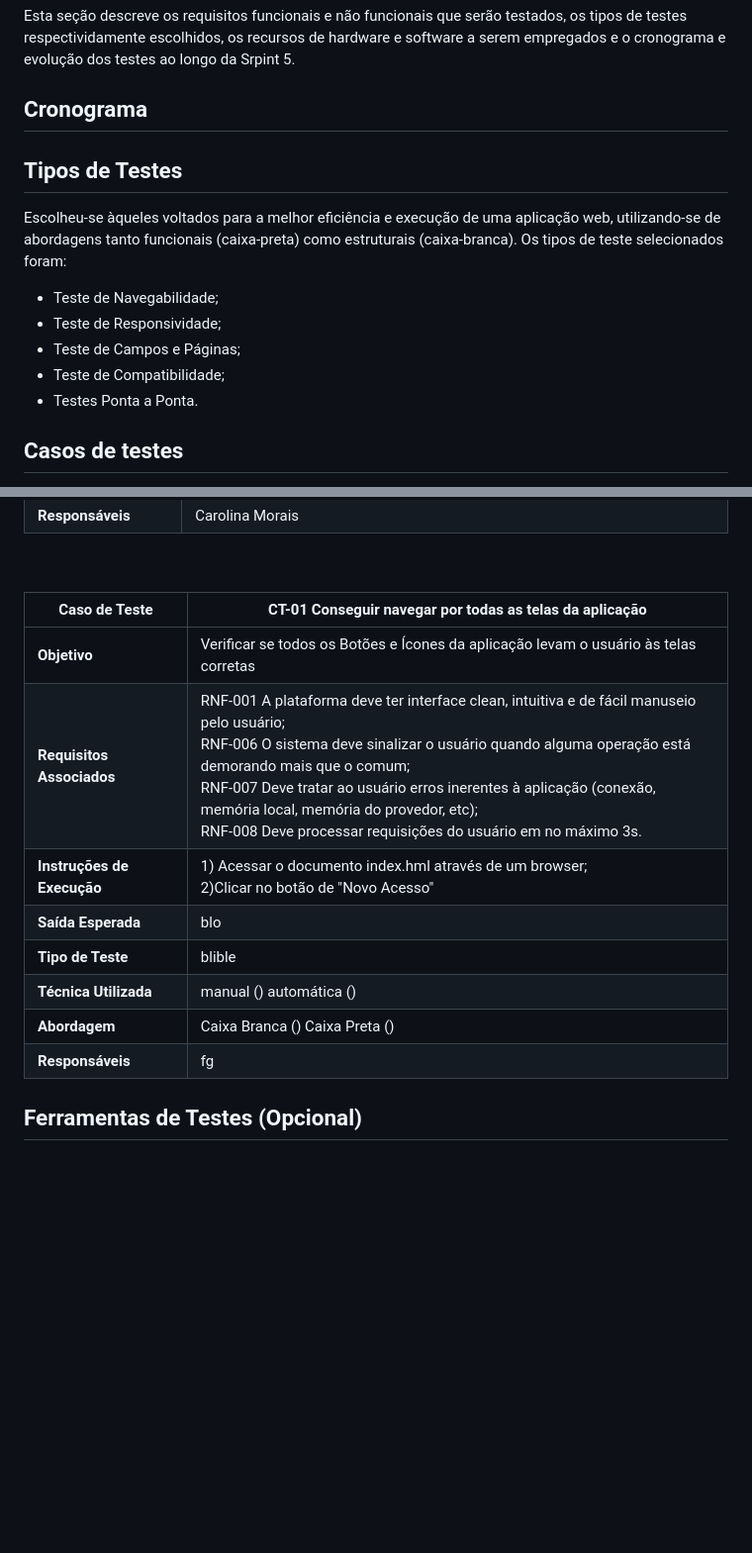
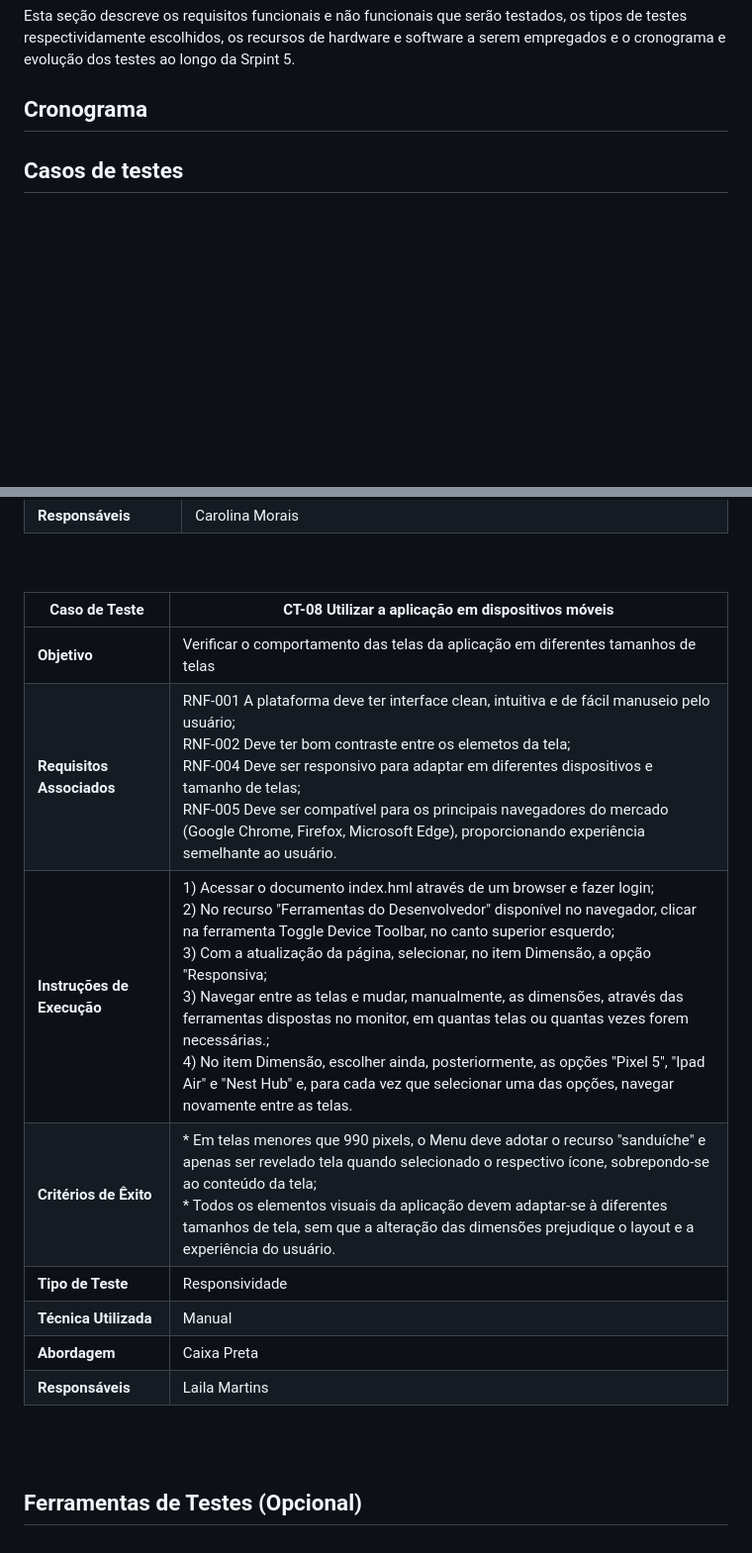
Before and after one commit to ICEI-PUC-Minas-PMV-ADS/E1-PROJ-WEB-T16-Time3-ProjDailyCare, a Markdown page: docs/08-Plano de Testes de Software.md, 2 parts joined by grey strips. Shown: that part at 99% size. Drawn GitHub-style; blank space fills up the shorter version.

```diff
--- a/docs/08-Plano de Testes de Software.md
+++ b/docs/08-Plano de Testes de Software.md
@@ -3,16 +3,6 @@
 Esta seção descreve os requisitos funcionais e não funcionais que serão testados, os tipos de testes respectividamente escolhidos, os recursos de hardware e software a serem empregados e o cronograma e evolução dos testes ao longo da Srpint 5.
 
 ## Cronograma
-
-## Tipos de Testes
-
-Escolheu-se àqueles voltados para a melhor eficiência e execução de uma aplicação web, utilizando-se de abordagens tanto funcionais (caixa-preta) como estruturais (caixa-branca). Os tipos de teste selecionados foram:
-
-- Teste de Navegabilidade;
-- Teste de Responsividade;
-- Teste de Campos e Páginas;
-- Teste de Compatibilidade;
-- Testes Ponta a Ponta.
 
 ## Casos de testes
 
@@ -118,30 +108,17 @@ O presente Plano de Testes se realiza a partir de casos de teste, orientados por
 <br>
 <br>
 
-
-
-|Caso de Teste|CT-01 Conseguir navegar por todas as telas da aplicação|
+|Caso de Teste|CT-08 Utilizar a aplicação em dispositivos móveis|
 |----------------------|-----------------------------------------------------|
-|**Objetivo**|Verificar se todos os Botões e Ícones da aplicação levam o usuário às telas corretas|
-|**Requisitos Associados**|RNF-001 A plataforma deve ter interface clean, intuitiva e de fácil manuseio pelo usuário; <br>RNF-006 O sistema deve sinalizar o usuário quando alguma operação está demorando mais que o comum; <br>RNF-007 Deve tratar ao usuário erros inerentes à aplicação (conexão, memória local, memória do provedor, etc);<br>RNF-008 Deve processar requisições do usuário em no máximo 3s.|
-|**Instruções de Execução**|1) Acessar o documento index.hml através de um browser;<br>2)Clicar no botão de "Novo Acesso"|
-|**Saída Esperada**|blo|
-|**Tipo de Teste**|blible|
-|**Técnica Utilizada**|manual () automática ()|
-|**Abordagem**|Caixa Branca () Caixa Preta ()|
-|**Responsáveis**|fg|
-
-
-
-
-
-
-
-
-
-
-
-
-
+|**Objetivo**|Verificar o comportamento das telas da aplicação em diferentes tamanhos de telas|
+|**Requisitos Associados**|RNF-001	A plataforma deve ter interface clean, intuitiva e de fácil manuseio pelo usuário;<br>RNF-002 Deve ter bom contraste entre os elemetos da tela;<br>RNF-004	Deve ser responsivo para adaptar em diferentes dispositivos e tamanho de telas;<br>RNF-005	Deve ser compatível para os principais navegadores do mercado (Google Chrome, Firefox, Microsoft Edge), proporcionando experiência semelhante ao usuário.|
+|**Instruções de Execução**|1) Acessar o documento index.hml através de um browser e fazer login;<br>2) No recurso "Ferramentas do Desenvolvedor" disponível no navegador, clicar na ferramenta Toggle Device Toolbar, no canto superior esquerdo;<br>3) Com a atualização da página, selecionar, no item Dimensão, a opção "Responsiva;<br>3) Navegar entre as telas e mudar, manualmente, as dimensões, através das ferramentas dispostas no monitor, em quantas telas ou quantas vezes forem necessárias.;<br>4) No item Dimensão, escolher ainda, posteriormente, as opções "Pixel 5", "Ipad Air" e "Nest Hub" e, para cada vez que selecionar uma das opções, navegar novamente entre as telas.|
+|**Critérios de Êxito**|* Em telas menores que 990 pixels, o Menu deve adotar o recurso "sanduíche" e apenas ser revelado tela quando selecionado o respectivo ícone, sobrepondo-se ao conteúdo da tela;<br> * Todos os elementos visuais da aplicação devem adaptar-se à diferentes tamanhos de tela, sem que a alteração das dimensões prejudique o layout e a experiência do usuário.|
+|**Tipo de Teste**|Responsividade|
+|**Técnica Utilizada**|Manual|
+|**Abordagem**|Caixa Preta|
+|**Responsáveis**|Laila Martins|
+<br>
+<br>
 
 ## Ferramentas de Testes (Opcional)
```
